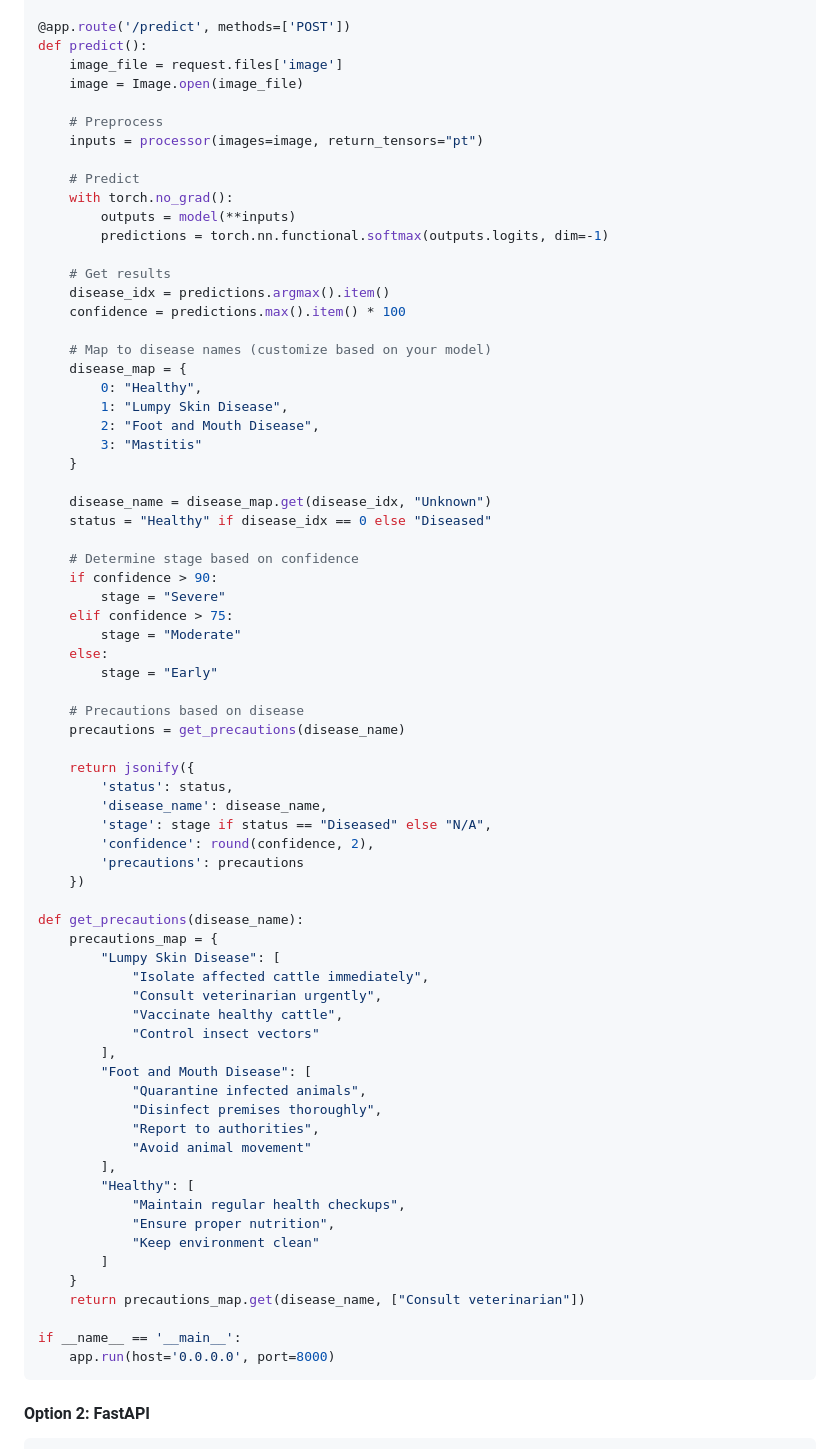
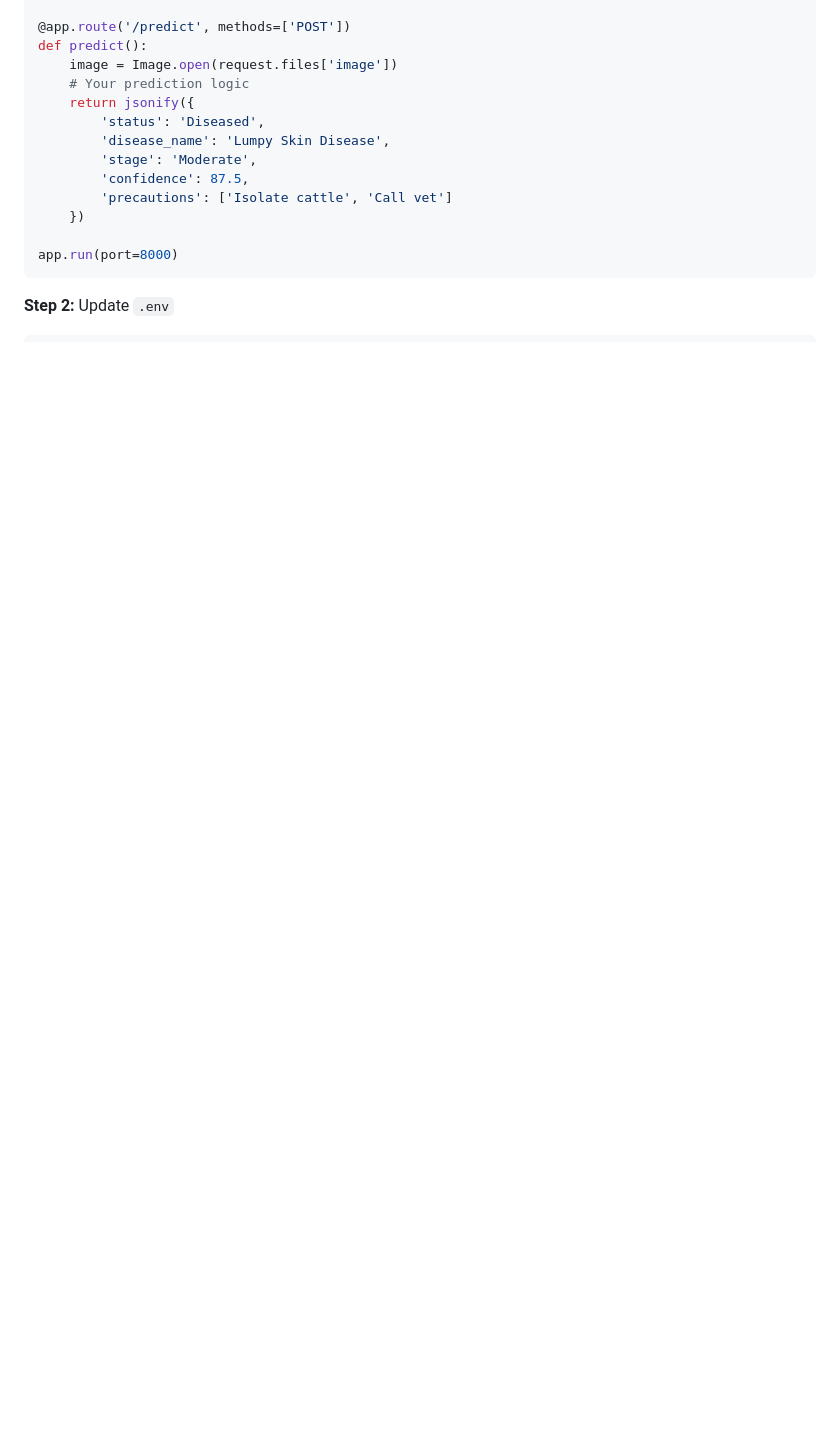
Before and after one commit to Ayisha114/cattle-disease-detection, a Markdown page: README.md, the part around one of its changes. Rendered like a GitHub page; blank space fills up the shorter version.

````diff
--- a/README.md
+++ b/README.md
@@ -199,76 +168,18 @@ processor = ViTImageProcessor.from_pretrained('./your-model-path')
 
 @app.route('/predict', methods=['POST'])
 def predict():
-    image_file = request.files['image']
-    image = Image.open(image_file)
-
-    # Preprocess
-    inputs = processor(images=image, return_tensors="pt")
-
-    # Predict
-    with torch.no_grad():
-        outputs = model(**inputs)
-        predictions = torch.nn.functional.softmax(outputs.logits, dim=-1)
-
-    # Get results
-    disease_idx = predictions.argmax().item()
-    confidence = predictions.max().item() * 100
-
-    # Map to disease names (customize based on your model)
-    disease_map = {
-        0: "Healthy",
-        1: "Lumpy Skin Disease",
-        2: "Foot and Mouth Disease",
-        3: "Mastitis"
-    }
-
-    disease_name = disease_map.get(disease_idx, "Unknown")
-    status = "Healthy" if disease_idx == 0 else "Diseased"
-
-    # Determine stage based on confidence
-    if confidence > 90:
-        stage = "Severe"
-    elif confidence > 75:
-        stage = "Moderate"
-    else:
-        stage = "Early"
-
-    # Precautions based on disease
-    precautions = get_precautions(disease_name)
-
+    image = Image.open(request.files['image'])
+    # Your prediction logic
     return jsonify({
-        'status': status,
-        'disease_name': disease_name,
-        'stage': stage if status == "Diseased" else "N/A",
-        'confidence': round(confidence, 2),
-        'precautions': precautions
+        'status': 'Diseased',
+        'disease_name': 'Lumpy Skin Disease',
+        'stage': 'Moderate',
+        'confidence': 87.5,
+        'precautions': ['Isolate cattle', 'Call vet']
     })
 
-def get_precautions(disease_name):
-    precautions_map = {
-        "Lumpy Skin Disease": [
-            "Isolate affected cattle immediately",
-            "Consult veterinarian urgently",
-            "Vaccinate healthy cattle",
-            "Control insect vectors"
-        ],
-        "Foot and Mouth Disease": [
-            "Quarantine infected animals",
-            "Disinfect premises thoroughly",
-            "Report to authorities",
-            "Avoid animal movement"
-        ],
-        "Healthy": [
-            "Maintain regular health checkups",
-            "Ensure proper nutrition",
-            "Keep environment clean"
-        ]
-    }
-    return precautions_map.get(disease_name, ["Consult veterinarian"])
-
-if __name__ == '__main__':
-    app.run(host='0.0.0.0', port=8000)
+app.run(port=8000)
 ```
 
-#### Option 2: FastAPI
+**Step 2:** Update `.env`
 
````
Also changed, not shown: other parts of README.md (+156 -258 lines).
